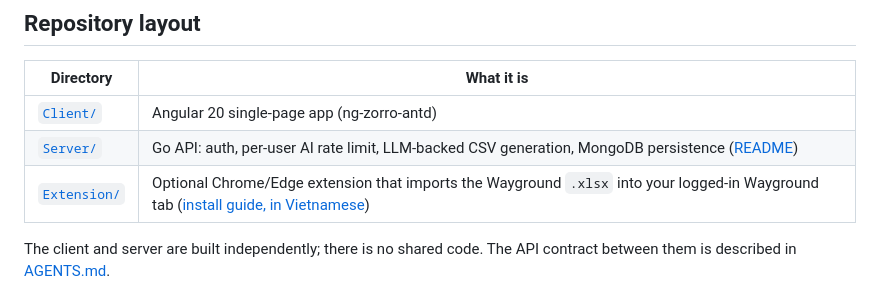
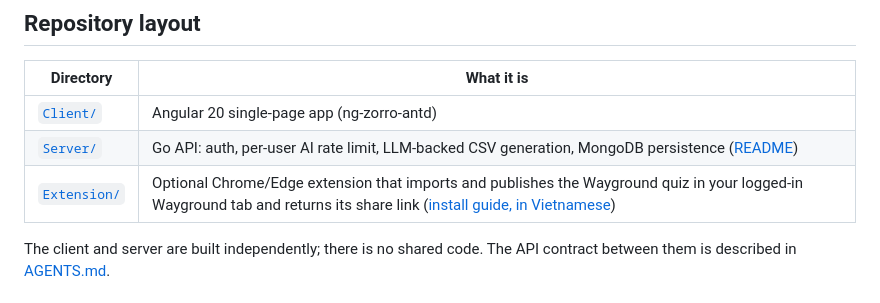
Before and after one commit to khanh-lof/quiz-csv-import-tool, a Markdown page: README.md, the part around the change. Rendered like a GitHub page.

Commit message:
Describe the extension's auto-publish in the README
Co-Authored-By: Claude Opus 5.5 <noreply@anthropic.com>

```diff
--- a/README.md
+++ b/README.md
@@ -12,7 +12,7 @@ format.
 |---|---|
 | [`Client/`](Client/) | Angular 20 single-page app (ng-zorro-antd) |
 | [`Server/`](Server/) | Go API: auth, per-user AI rate limit, LLM-backed CSV generation, MongoDB persistence ([README](Server/README.md)) |
-| [`Extension/`](Extension/) | Optional Chrome/Edge extension that imports the Wayground `.xlsx` into your logged-in Wayground tab ([install guide, in Vietnamese](Extension/README.md)) |
+| [`Extension/`](Extension/) | Optional Chrome/Edge extension that imports and publishes the Wayground quiz in your logged-in Wayground tab and returns its share link ([install guide, in Vietnamese](Extension/README.md)) |
 
 The client and server are built independently; there is no shared code. The API contract between them
 is described in [AGENTS.md](AGENTS.md).
```
